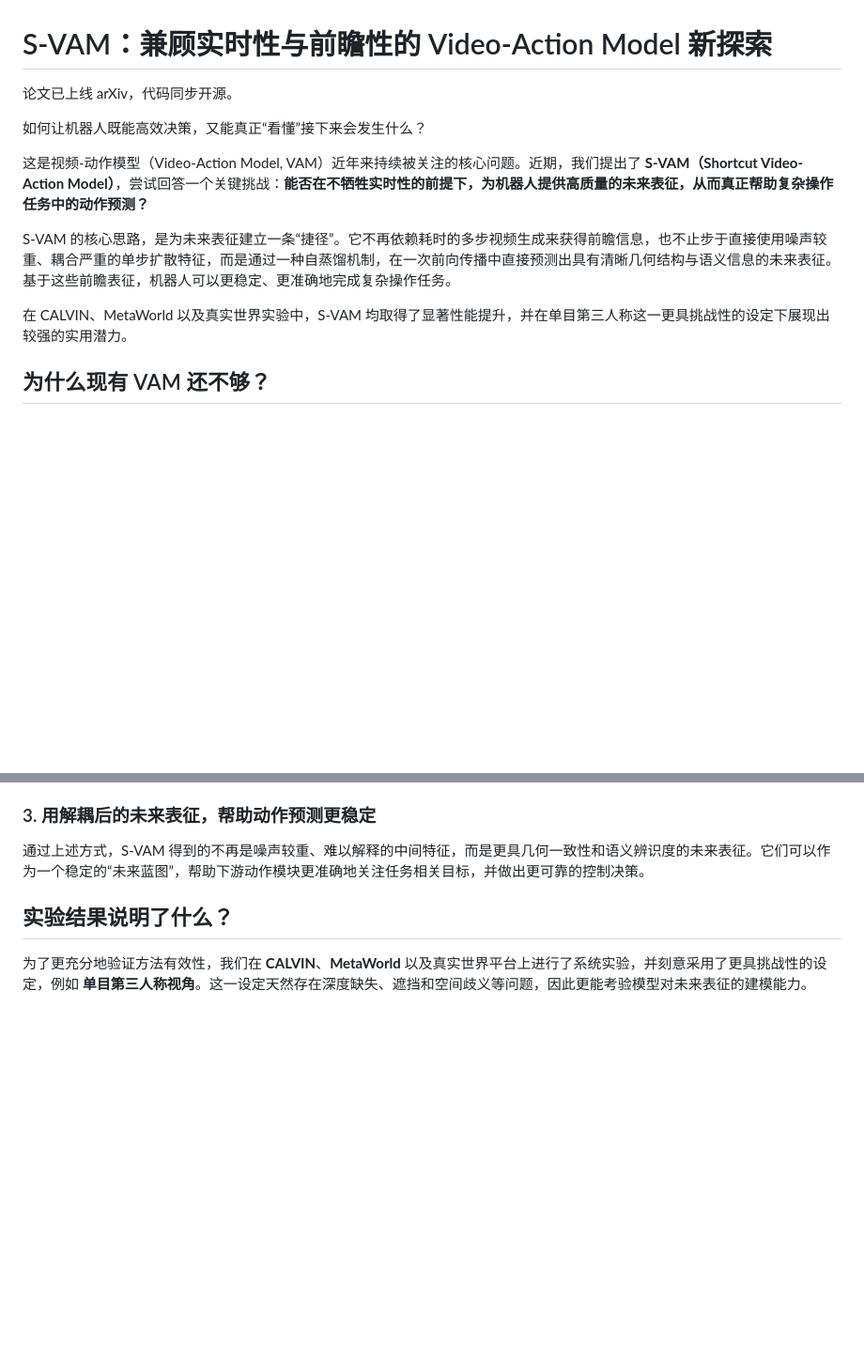
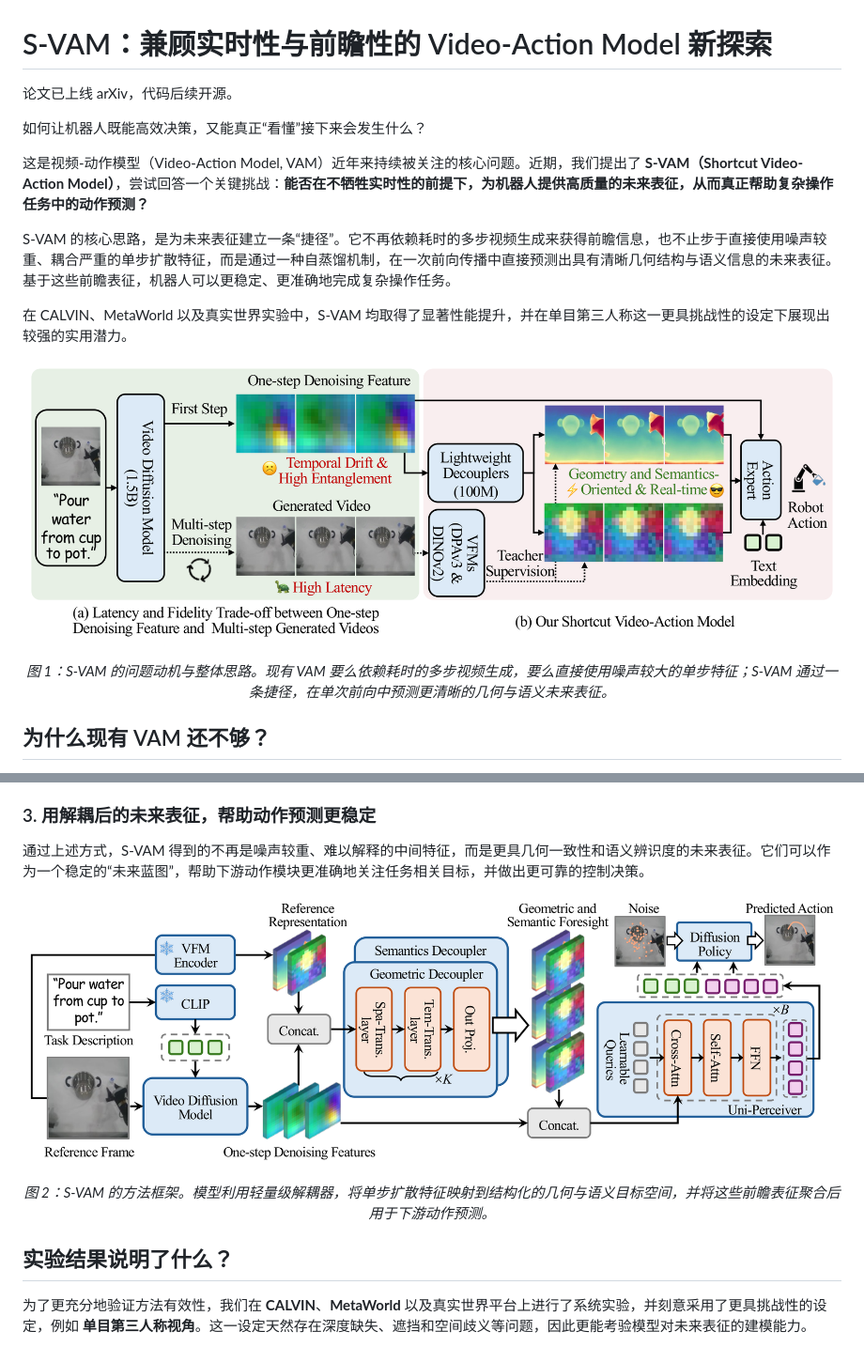
Before and after one commit to Haodong-Yan/S-VAM, a Markdown page: 公众号文案.md, 2 parts joined by grey strips. Shown at 94% size. Drawn GitHub-style; blank space fills up the shorter version.

Commit message:
Add figure captions to WeChat copy

```diff
--- a/公众号文案.md
+++ b/公众号文案.md
@@ -1,6 +1,6 @@
 # S-VAM：兼顾实时性与前瞻性的 Video-Action Model 新探索
 
-论文已上线 arXiv，代码同步开源。
+论文已上线 arXiv，代码后续开源。
 
 如何让机器人既能高效决策，又能真正“看懂”接下来会发生什么？
 
@@ -9,6 +9,9 @@
 S-VAM 的核心思路，是为未来表征建立一条“捷径”。它不再依赖耗时的多步视频生成来获得前瞻信息，也不止步于直接使用噪声较重、耦合严重的单步扩散特征，而是通过一种自蒸馏机制，在一次前向传播中直接预测出具有清晰几何结构与语义信息的未来表征。基于这些前瞻表征，机器人可以更稳定、更准确地完成复杂操作任务。
 
 在 CALVIN、MetaWorld 以及真实世界实验中，S-VAM 均取得了显著性能提升，并在单目第三人称这一更具挑战性的设定下展现出较强的实用潜力。
+
+![S-VAM 总览图](assets/fig-intro-imgs.png)
+<p align="center"><em>图 1：S-VAM 的问题动机与整体思路。现有 VAM 要么依赖耗时的多步视频生成，要么直接使用噪声较大的单步特征；S-VAM 通过一条捷径，在单次前向中预测更清晰的几何与语义未来表征。</em></p>
 
 ## 为什么现有 VAM 还不够？
 
@@ -44,6 +47,9 @@ S-VAM 的核心做法可以概括为三点。
 
 通过上述方式，S-VAM 得到的不再是噪声较重、难以解释的中间特征，而是更具几何一致性和语义辨识度的未来表征。它们可以作为一个稳定的“未来蓝图”，帮助下游动作模块更准确地关注任务相关目标，并做出更可靠的控制决策。
 
+![S-VAM 方法图](assets/fig-method-imgs.png)
+<p align="center"><em>图 2：S-VAM 的方法框架。模型利用轻量级解耦器，将单步扩散特征映射到结构化的几何与语义目标空间，并将这些前瞻表征聚合后用于下游动作预测。</em></p>
+
 ## 实验结果说明了什么？
 
 为了更充分地验证方法有效性，我们在 **CALVIN**、**MetaWorld** 以及真实世界平台上进行了系统实验，并刻意采用了更具挑战性的设定，例如 **单目第三人称视角**。这一设定天然存在深度缺失、遮挡和空间歧义等问题，因此更能考验模型对未来表征的建模能力。
```
Also changed, not shown: other parts of 公众号文案.md (+3 -0 lines).
